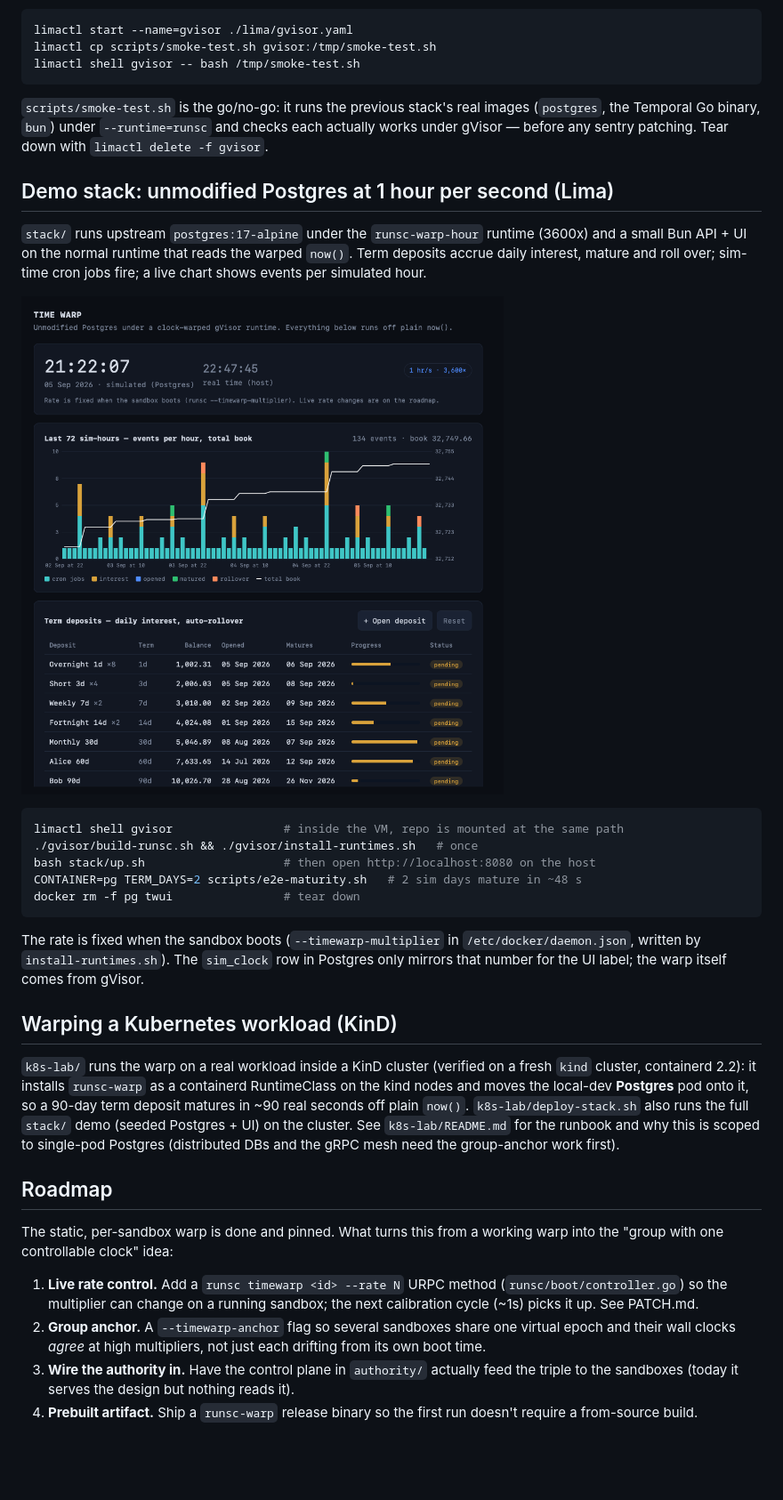
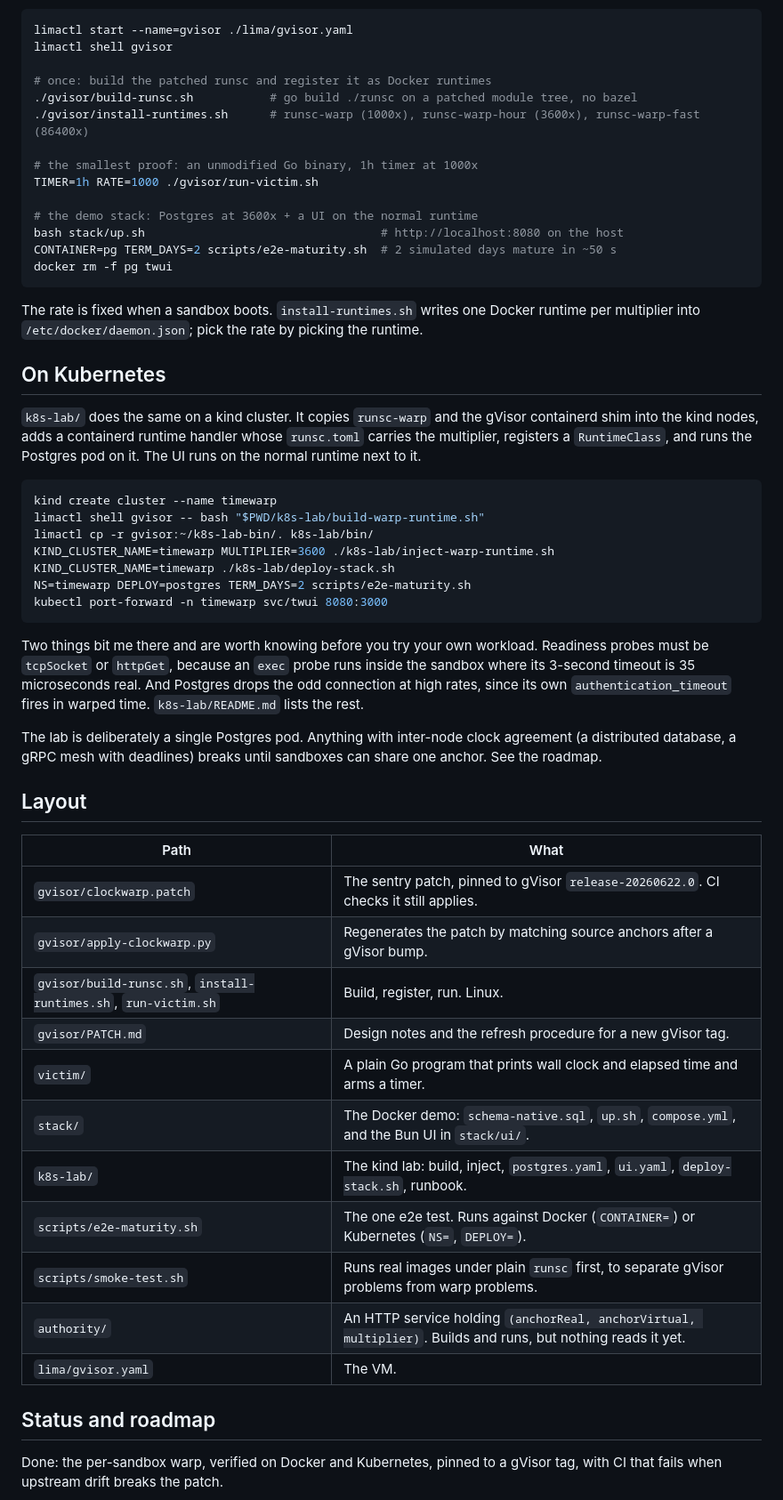
Before and after one commit to GuitarWag/timewarp-gvisor, a Markdown page: README.md, the part around one of its changes. Shown at 89% size. Drawn GitHub-style; blank space fills up the shorter version.

Commit message:
docs: rewrite the README around what it does, why gVisor, and how to run it

````diff
--- a/README.md
+++ b/README.md
@@ -83,60 +56,71 @@ Docker + gVisor registered as the `runsc` runtime.
 
 ```bash
 limactl start --name=gvisor ./lima/gvisor.yaml
-limactl cp scripts/smoke-test.sh gvisor:/tmp/smoke-test.sh
-limactl shell gvisor -- bash /tmp/smoke-test.sh
+limactl shell gvisor
+
+# once: build the patched runsc and register it as Docker runtimes
+./gvisor/build-runsc.sh           # go build ./runsc on a patched module tree, no bazel
+./gvisor/install-runtimes.sh      # runsc-warp (1000x), runsc-warp-hour (3600x), runsc-warp-fast (86400x)
+
+# the smallest proof: an unmodified Go binary, 1h timer at 1000x
+TIMER=1h RATE=1000 ./gvisor/run-victim.sh
+
+# the demo stack: Postgres at 3600x + a UI on the normal runtime
+bash stack/up.sh                                  # http://localhost:8080 on the host
+CONTAINER=pg TERM_DAYS=2 scripts/e2e-maturity.sh  # 2 simulated days mature in ~50 s
+docker rm -f pg twui
 ```
 
-`scripts/smoke-test.sh` is the go/no-go: it runs the previous stack's real images
-(`postgres`, the Temporal Go binary, `bun`) under `--runtime=runsc` and checks each
-actually works under gVisor — before any sentry patching. Tear down with
-`limactl delete -f gvisor`.
+The rate is fixed when a sandbox boots. `install-runtimes.sh` writes one Docker
+runtime per multiplier into `/etc/docker/daemon.json`; pick the rate by picking
+the runtime.
 
-## Demo stack: unmodified Postgres at 1 hour per second (Lima)
+## On Kubernetes
 
-`stack/` runs upstream `postgres:17-alpine` under the `runsc-warp-hour` runtime
-(3600x) and a small Bun API + UI on the normal runtime that reads the warped
-`now()`. Term deposits accrue daily interest, mature and roll over; sim-time cron
-jobs fire; a live chart shows events per simulated hour.
-
-![Stack UI: simulated clock at 3600x next to real time, events-per-hour chart, term deposits](docs/stack-ui.png)
+`k8s-lab/` does the same on a kind cluster. It copies `runsc-warp` and the gVisor
+containerd shim into the kind nodes, adds a containerd runtime handler whose
+`runsc.toml` carries the multiplier, registers a `RuntimeClass`, and runs the
+Postgres pod on it. The UI runs on the normal runtime next to it.
 
 ```bash
-limactl shell gvisor                # inside the VM, repo is mounted at the same path
-./gvisor/build-runsc.sh && ./gvisor/install-runtimes.sh   # once
-bash stack/up.sh                    # then open http://localhost:8080 on the host
-CONTAINER=pg TERM_DAYS=2 scripts/e2e-maturity.sh   # 2 sim days mature in ~48 s
-docker rm -f pg twui                # tear down
+kind create cluster --name timewarp
+limactl shell gvisor -- bash "$PWD/k8s-lab/build-warp-runtime.sh"
+limactl cp -r gvisor:~/k8s-lab-bin/. k8s-lab/bin/
+KIND_CLUSTER_NAME=timewarp MULTIPLIER=3600 ./k8s-lab/inject-warp-runtime.sh
+KIND_CLUSTER_NAME=timewarp ./k8s-lab/deploy-stack.sh
+NS=timewarp DEPLOY=postgres TERM_DAYS=2 scripts/e2e-maturity.sh
+kubectl port-forward -n timewarp svc/twui 8080:3000
 ```
 
-The rate is fixed when the sandbox boots (`--timewarp-multiplier` in
-`/etc/docker/daemon.json`, written by `install-runtimes.sh`). The `sim_clock`
-row in Postgres only mirrors that number for the UI label; the warp itself
-comes from gVisor.
+Two things bit me there and are worth knowing before you try your own workload.
+Readiness probes must be `tcpSocket` or `httpGet`, because an `exec` probe runs
+inside the sandbox where its 3-second timeout is 35 microseconds real. And
+Postgres drops the odd connection at high rates, since its own
+`authentication_timeout` fires in warped time. `k8s-lab/README.md` lists the
+rest.
 
-## Warping a Kubernetes workload (KinD)
+The lab is deliberately a single Postgres pod. Anything with inter-node clock
+agreement (a distributed database, a gRPC mesh with deadlines) breaks until
+sandboxes can share one anchor. See the roadmap.
 
-`k8s-lab/` runs the warp on a real workload inside a KinD cluster (verified on
-a fresh `kind` cluster, containerd 2.2): it installs `runsc-warp` as a containerd RuntimeClass on the kind nodes
-and moves the local-dev **Postgres** pod onto it, so a 90-day term deposit matures
-in ~90 real seconds off plain `now()`. `k8s-lab/deploy-stack.sh` also runs the
-full `stack/` demo (seeded Postgres + UI) on the cluster. See `k8s-lab/README.md` for the runbook and
-why this is scoped to single-pod Postgres (distributed DBs and the gRPC mesh need
-the group-anchor work first).
+## Layout
 
-## Roadmap
+| Path | What |
+|---|---|
+| `gvisor/clockwarp.patch` | The sentry patch, pinned to gVisor `release-20260622.0`. CI checks it still applies. |
+| `gvisor/apply-clockwarp.py` | Regenerates the patch by matching source anchors after a gVisor bump. |
+| `gvisor/build-runsc.sh`, `install-runtimes.sh`, `run-victim.sh` | Build, register, run. Linux. |
+| `gvisor/PATCH.md` | Design notes and the refresh procedure for a new gVisor tag. |
+| `victim/` | A plain Go program that prints wall clock and elapsed time and arms a timer. |
+| `stack/` | The Docker demo: `schema-native.sql`, `up.sh`, `compose.yml`, and the Bun UI in `stack/ui/`. |
+| `k8s-lab/` | The kind lab: build, inject, `postgres.yaml`, `ui.yaml`, `deploy-stack.sh`, runbook. |
+| `scripts/e2e-maturity.sh` | The one e2e test. Runs against Docker (`CONTAINER=`) or Kubernetes (`NS=`, `DEPLOY=`). |
+| `scripts/smoke-test.sh` | Runs real images under plain `runsc` first, to separate gVisor problems from warp problems. |
+| `authority/` | An HTTP service holding `(anchorReal, anchorVirtual, multiplier)`. Builds and runs, but nothing reads it yet. |
+| `lima/gvisor.yaml` | The VM. |
 
-The static, per-sandbox warp is done and pinned. What turns this from a working
-warp into the "group with one controllable clock" idea:
+## Status and roadmap
 
-1. **Live rate control.** Add a `runsc timewarp <id> --rate N` URPC method
-   (`runsc/boot/controller.go`) so the multiplier can change on a running sandbox;
-   the next calibration cycle (~1s) picks it up. See PATCH.md.
-2. **Group anchor.** A `--timewarp-anchor` flag so several sandboxes share one
-   virtual epoch and their wall clocks *agree* at high multipliers, not just each
-   drifting from its own boot time.
-3. **Wire the authority in.** Have the control plane in `authority/` actually feed
-   the triple to the sandboxes (today it serves the design but nothing reads it).
-4. **Prebuilt artifact.** Ship a `runsc-warp` release binary so the first run
-   doesn't require a from-source build.
+Done: the per-sandbox warp, verified on Docker and Kubernetes, pinned to a
+gVisor tag, with CI that fails when upstream drift breaks the patch.
 
````
Also changed, not shown: other parts of README.md (+54 -71 lines).
